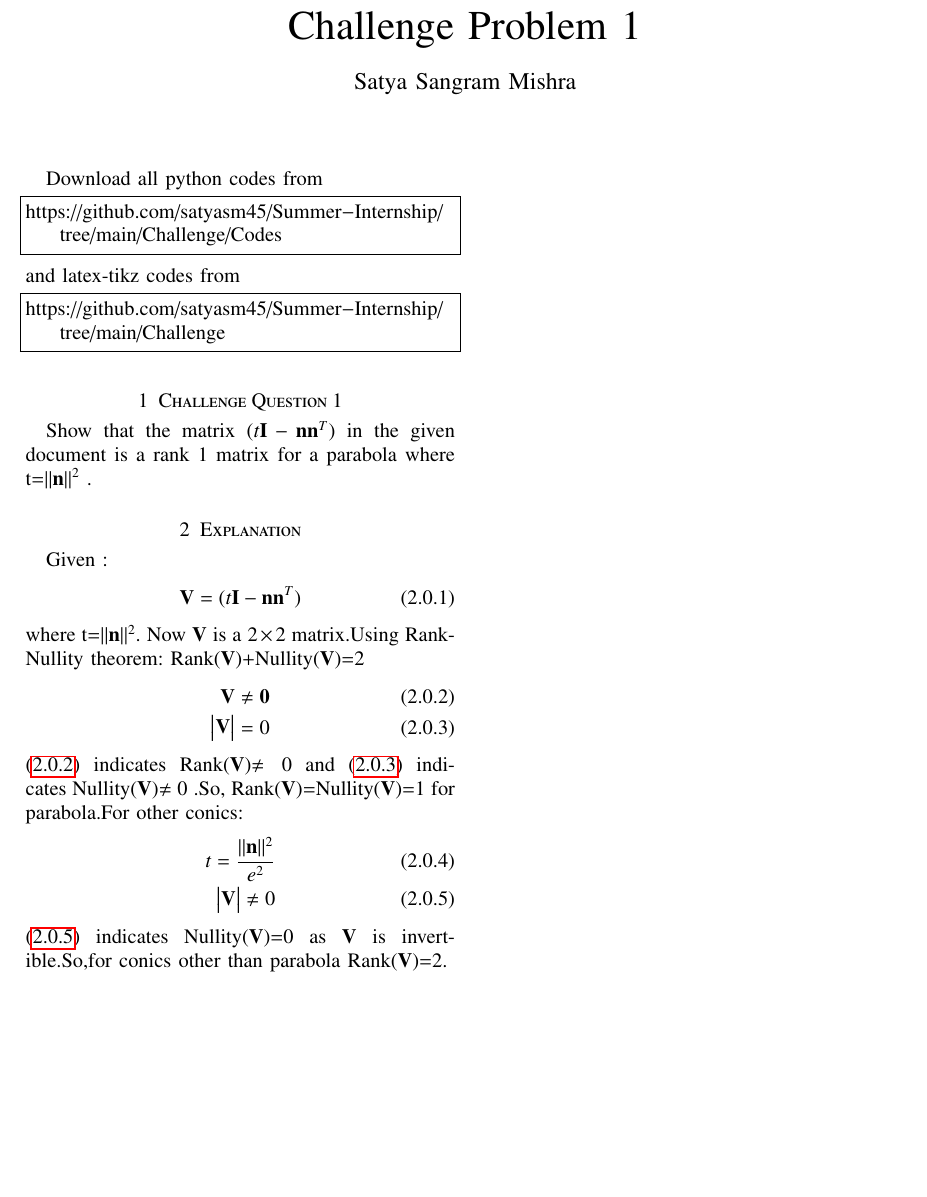
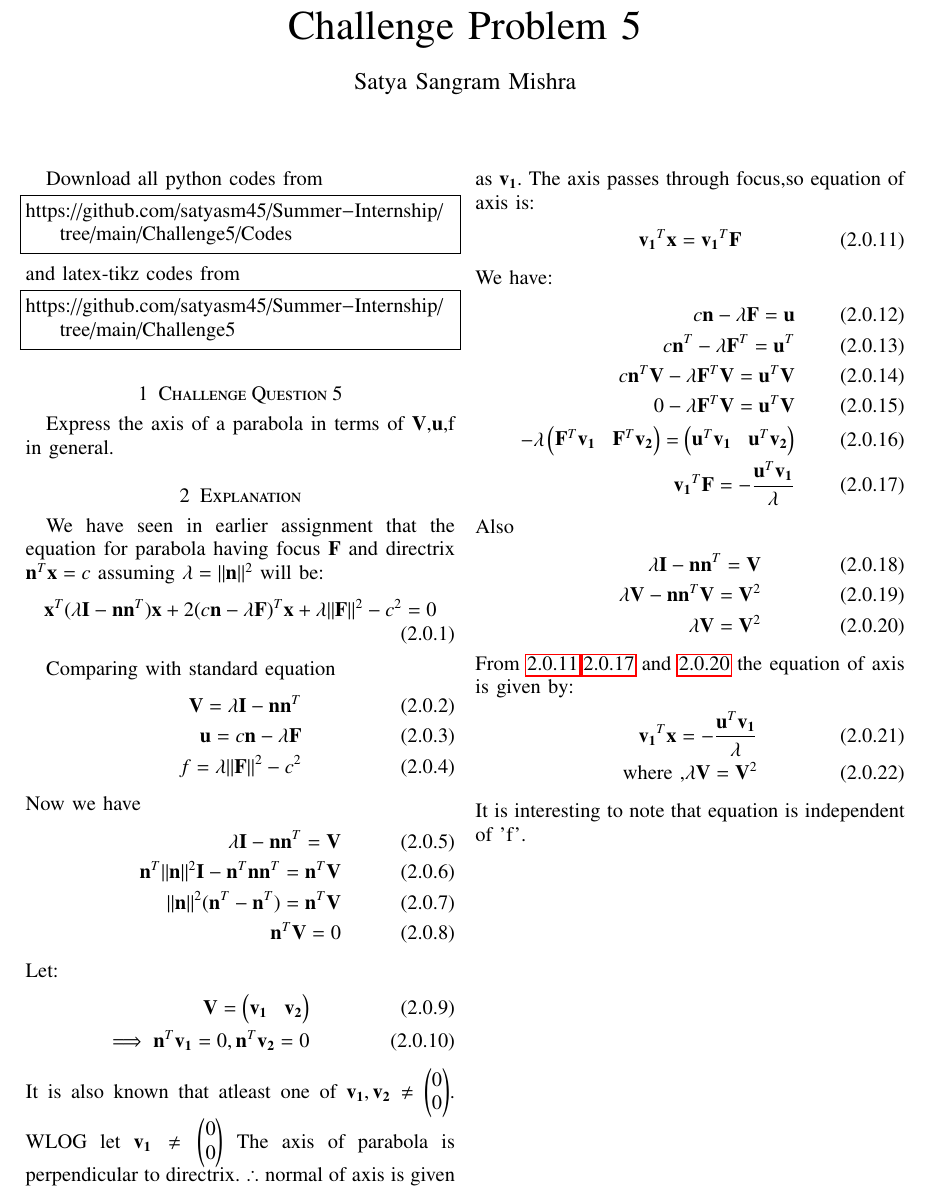
Before and after one commit to satyasm45/Summer-Internship, a LaTeX paper (Challenge/Challenge.tex): part of the page, cut so that both start at the same text, the shorter picture padded with empty space. Compiled offline with pdfLaTeX.

Commit message:
Update Challenge.tex

```diff
--- a/Challenge/Challenge.tex
+++ b/Challenge/Challenge.tex
@@ -124,7 +124,7 @@ columns=fullflexible
      \def\topbox#1{\raisebox{-\baselineskip}[0in][0in]{#1}}
      \def\midbox#1{\raisebox{-0.5\baselineskip}[0in][0in]{#1}}
 \vspace{3cm}
-\title{Challenge Problem 1}
+\title{Challenge Problem 5}
 \author{Satya Sangram Mishra}
 \maketitle
 \newpage
@@ -133,35 +133,68 @@ columns=fullflexible
 \renewcommand{\thetable}{\theenumi}
 Download all python codes from
 \begin{lstlisting}
-https://github.com/satyasm45/Summer-Internship/tree/main/Challenge/Codes
+https://github.com/satyasm45/Summer-Internship/tree/main/Challenge5/Codes
 \end{lstlisting}
 %
 and latex-tikz codes from
 %
 \begin{lstlisting}
-https://github.com/satyasm45/Summer-Internship/tree/main/Challenge
+https://github.com/satyasm45/Summer-Internship/tree/main/Challenge5
 \end{lstlisting}
 %
-\section{Challenge Question 1}
-Show that the matrix $(t\vec{I}-\vec{n}\vec{n}^T)$ in the given document is a rank 1 matrix for a parabola where t=$\norm{\vec{n}}^2$
-.
+\section{Challenge Question 5}
+Express the axis of a parabola in terms of $\vec{V}$,$\vec{u}$,f in general.
 %
 \section{Explanation}
-Given :
+We have seen in earlier assignment that the equation for parabola having focus $\vec{F}$ and directrix $\vec{n}^T\vec{x}=c$ assuming $\lambda=\norm{\vec{n}}^2$ will be:
 \begin{align}
-    \vec{V} = (t\vec{I}-\vec{n}\vec{n}^T)
+\vec{x}^T(\lambda\vec{I}-\vec{n}\vec{n}^T)\vec{x}+2(c\vec{n}-\lambda\vec{F})^T\vec{x}+\lambda\norm{\vec{F}}^2-c^2&=0\label{eq:8}
 \end{align}
-where t=$\norm{\vec{n}}^2$.
-Now $\vec{V}$ is a $2\times2$ matrix.Using Rank-Nullity theorem:
-Rank($\vec{V}$)+Nullity($\vec{V}$)=2
+
+Comparing with standard equation
 \begin{align}
-  \vec{V}\neq\vec{0}\label{eq:2}\\
-  \mydet{\vec{V}}=0\label{eq:3}
+\vec{V}=\lambda\vec{I}-\vec{n}\vec{n}^T\\
+\vec{u}=c\vec{n}-\lambda\vec{F}\\
+f=\lambda\norm{\vec{F}}^2-c^2
 \end{align}
-\eqref{eq:2} indicates Rank($\vec{V}$)$\neq0$ and \eqref{eq:3} indicates Nullity($\vec{V}$)$\neq0$ .So, Rank($\vec{V}$)=Nullity($\vec{V}$)=1 for parabola.For other conics:
+Now we have
 \begin{align}
- t=\frac{\norm{\vec{n}}^2}{e^2}\\
- \mydet{\vec{V}}\neq0\label{eq:5}
+    \lambda\vec{I}-\vec{n}\vec{n}^T=\vec{V}\\
+    \vec{n}^T\norm{\vec{n}}^2\vec{I}-\vec{n}^T\vec{n}\vec{n}^T=\vec{n}^T\vec{V}\\
+    \norm{\vec{n}}^2(\vec{n}^T-\vec{n}^T)=\vec{n}^T\vec{V}\\
+    \vec{n}^T\vec{V}=0
 \end{align}
-\eqref{eq:5} indicates Nullity($\vec{V}$)=0 as $\vec{V}$ is invertible.So,for conics other than parabola Rank($\vec{V}$)=2.
+Let:
+\begin{align}
+    \vec{V}=\myvec{\vec{v_1}&\vec{v_2}}\\
+    \implies\vec{n}^T\vec{v_1}=0,\vec{n}^T\vec{v_2}=0
+\end{align}
+It is also known that atleast one of $\vec{v_1},\vec{v_2}\neq\myvec{0\\0}$. WLOG let $\vec{v_1}\neq\myvec{0\\0}$
+The axis of parabola is perpendicular to directrix.
+$\therefore$ normal of axis is given as $\vec{v_1}$.
+The axis passes through focus,so equation of axis is:
+\begin{align}
+    \vec{v_1}^T\vec{x}=\vec{v_1}^T\vec{F}\label{eq:1}
+\end{align}
+We have:
+\begin{align}
+  c\vec{n}-\lambda\vec{F}=\vec{u}\\
+  c\vec{n}^T-\lambda\vec{F}^T=\vec{u}^T\\
+  c\vec{n}^T\vec{V}-\lambda\vec{F}^T\vec{V}=\vec{u}^T\vec{V}\\
+  0-\lambda\vec{F}^T\vec{V}=\vec{u}^T\vec{V}\\
+  -\lambda\myvec{\vec{F}^T\vec{v_1}&\vec{F}^T\vec{v_2}}=  \myvec{\vec{u}^T\vec{v_1}&\vec{u}^T\vec{v_2}}\\
+  \vec{v_1}^T\vec{F}=-\frac{\vec{u}^T\vec{v_1}}{\lambda}\label{eq:2}
+\end{align}
+Also
+\begin{align}
+    \lambda\vec{I}-\vec{n}\vec{n}^T=\vec{V}\\
+    \lambda\vec{V}-\vec{n}\vec{n}^T\vec{V}=\vec{V}^2\\
+    \lambda\vec{V}=\vec{V}^2\label{eq:3}
+\end{align}
+From \ref{eq:1},\ref{eq:2} and \ref{eq:3} the equation of axis is given by:
+\begin{align}
+    \vec{v_1}^T\vec{x}=-\frac{\vec{u}^T\vec{v_1}}{\lambda}\\
+    \text{where ,}\lambda\vec{V}=\vec{V}^2
+\end{align}
+It is interesting to note that equation is independent of 'f'.
 \end{document}
```
